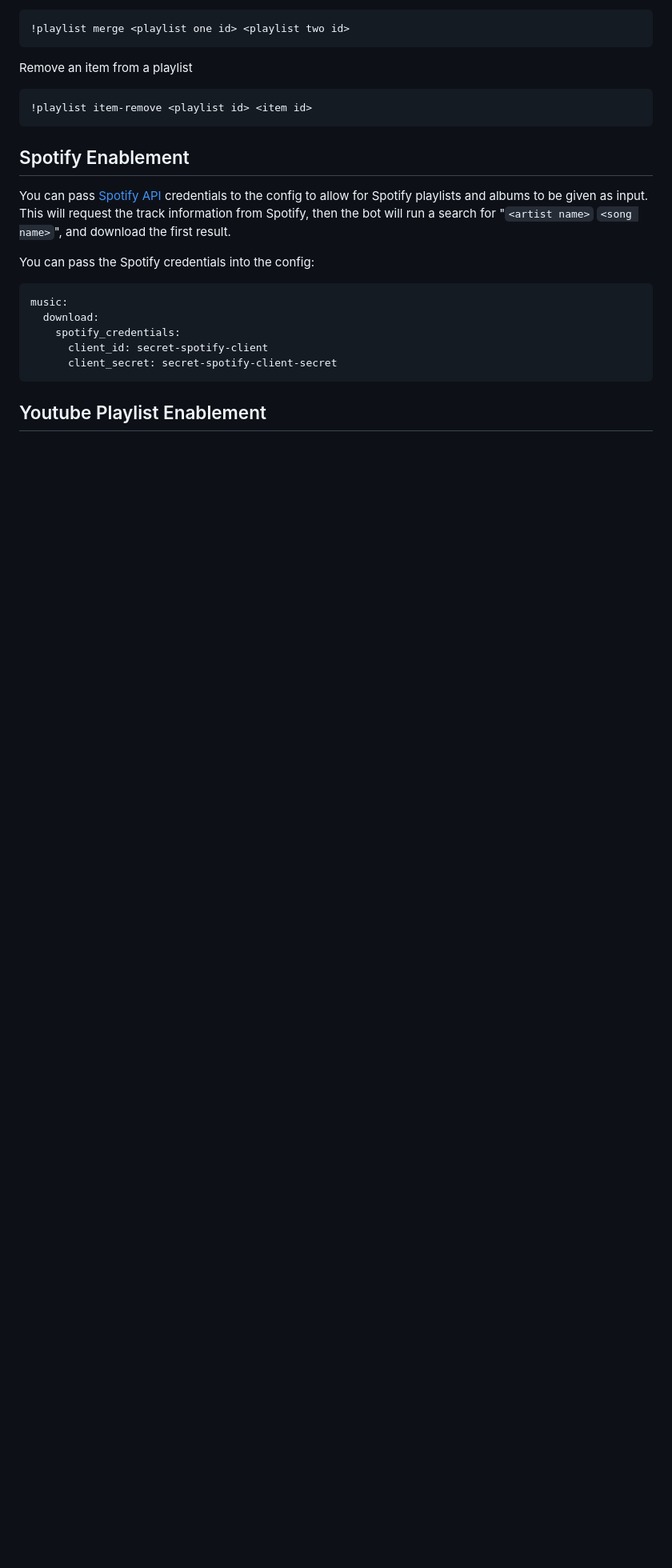
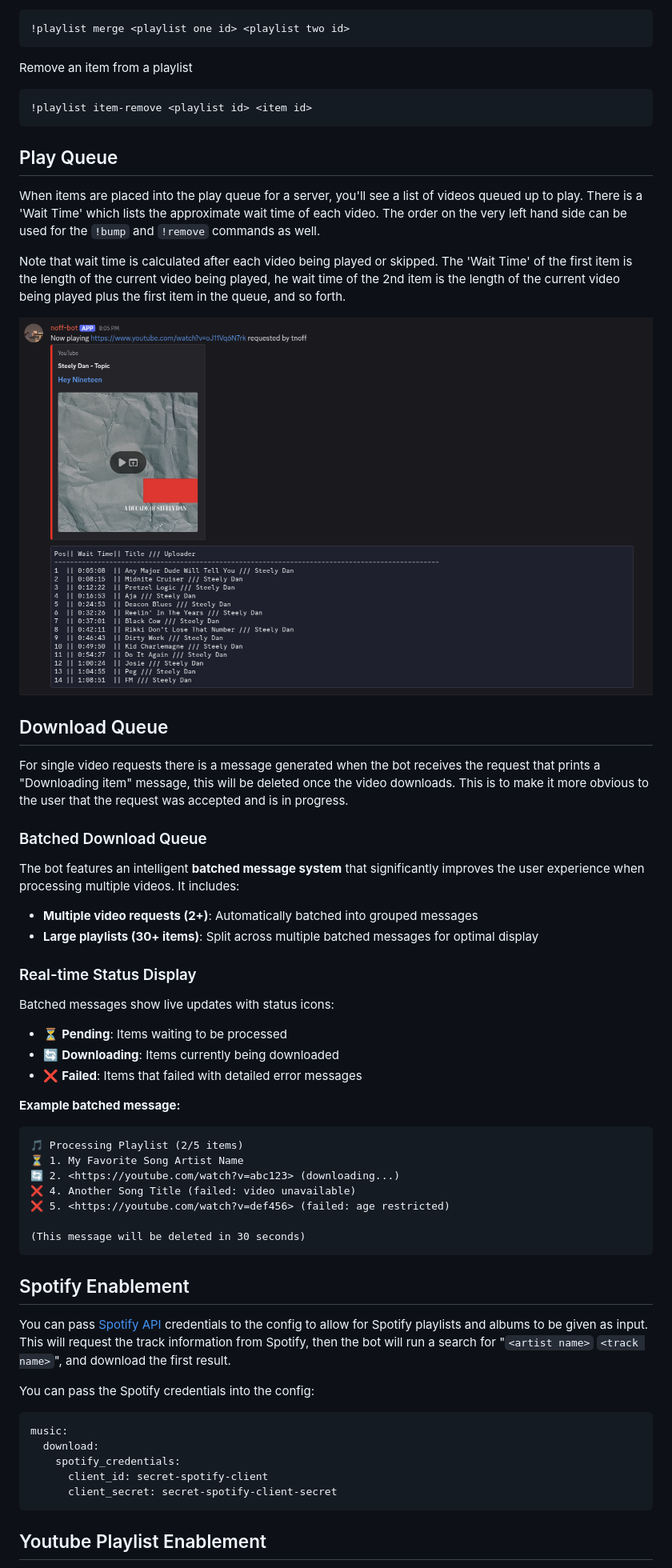
Before and after one commit to tnoff/discord-bot, a Markdown page: docs/music.md, the part around one of its changes. Shown at 80% size. Drawn GitHub-style; pictures changed too: docs/images/queue2.png (added); blank space fills up the shorter version.

````diff
--- a/docs/music.md
+++ b/docs/music.md
@@ -132,9 +132,46 @@ Remove an item from a playlist
 !playlist item-remove <playlist id> <item id>
 ```
 
+## Play Queue
+
+When items are placed into the play queue for a server, you'll see a list of videos queued up to play. There is a 'Wait Time' which lists the approximate wait time of each video. The order on the very left hand side can be used for the `!bump` and `!remove` commands as well.
+
+Note that wait time is calculated after each video being played or skipped. The 'Wait Time' of the first item is the length of the current video being played, he wait time of the 2nd item is the length of the current video being played plus the first item in the queue, and so forth.
+
+![](./images/queue2.png)
+
+## Download Queue
+
+For single video requests there is a message generated when the bot receives the request that prints a "Downloading item" message, this will be deleted once the video downloads. This is to make it more obvious to the user that the request was accepted and is in progress.
+
+### Batched Download Queue
+
+The bot features an intelligent **batched message system** that significantly improves the user experience when processing multiple videos. It includes:
+
+- **Multiple video requests (2+)**: Automatically batched into grouped messages
+- **Large playlists (30+ items)**: Split across multiple batched messages for optimal display
+
+### Real-time Status Display
+Batched messages show live updates with status icons:
+- ⏳ **Pending**: Items waiting to be processed
+- 🔄 **Downloading**: Items currently being downloaded
+- ❌ **Failed**: Items that failed with detailed error messages
+
+**Example batched message:**
+```
+🎵 Processing Playlist (2/5 items)
+⏳ 1. My Favorite Song Artist Name
+🔄 2. <https://youtube.com/watch?v=abc123> (downloading...)
+❌ 4. Another Song Title (failed: video unavailable)
+❌ 5. <https://youtube.com/watch?v=def456> (failed: age restricted)
+
+(This message will be deleted in 30 seconds)
+```
+
+
 ## Spotify Enablement
 
-You can pass [Spotify API](https://developer.spotify.com/) credentials to the config to allow for Spotify playlists and albums to be given as input. This will request the track information from Spotify, then the bot will run a search for "`<artist name>` `<song name>`", and download the first result.
+You can pass [Spotify API](https://developer.spotify.com/) credentials to the config to allow for Spotify playlists and albums to be given as input. This will request the track information from Spotify, then the bot will run a search for "`<artist name>` `<track name>`", and download the first result.
 
 You can pass the Spotify credentials into the config:
 
````
Also changed, not shown: other parts of docs/music.md (+2 -1 lines), 14 other files.
